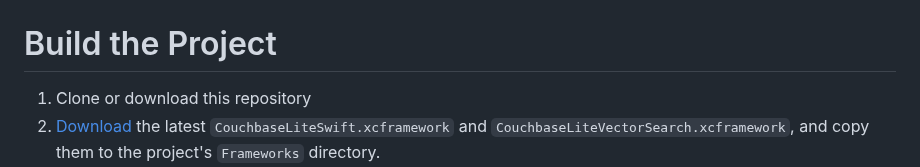
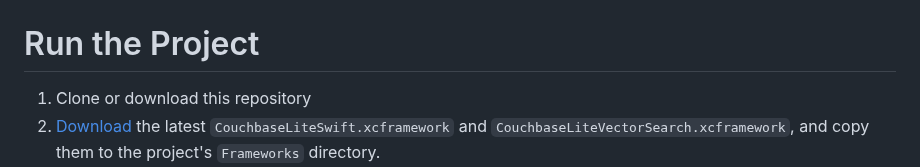
Before and after one commit to waynecarter/simple-intelligence, a Markdown page: README.md, the part around one of its changes. Drawn GitHub-style.

```diff
--- a/README.md
+++ b/README.md
@@ -222,7 +222,7 @@ The demo app is trained to recognize the products in it's catalog using the came
 
 ![Demo Card Examples](images/demo-card-examples.png)
 
-# Build the Project
+# Run the Project
 
 1. Clone or download this repository
 2. [Download](https://www.couchbase.com/downloads/?family=couchbase-lite) the latest `CouchbaseLiteSwift.xcframework` and `CouchbaseLiteVectorSearch.xcframework`, and copy them to the project's `Frameworks` directory.
```
Also changed, not shown: other parts of README.md (+1 -1 lines).
